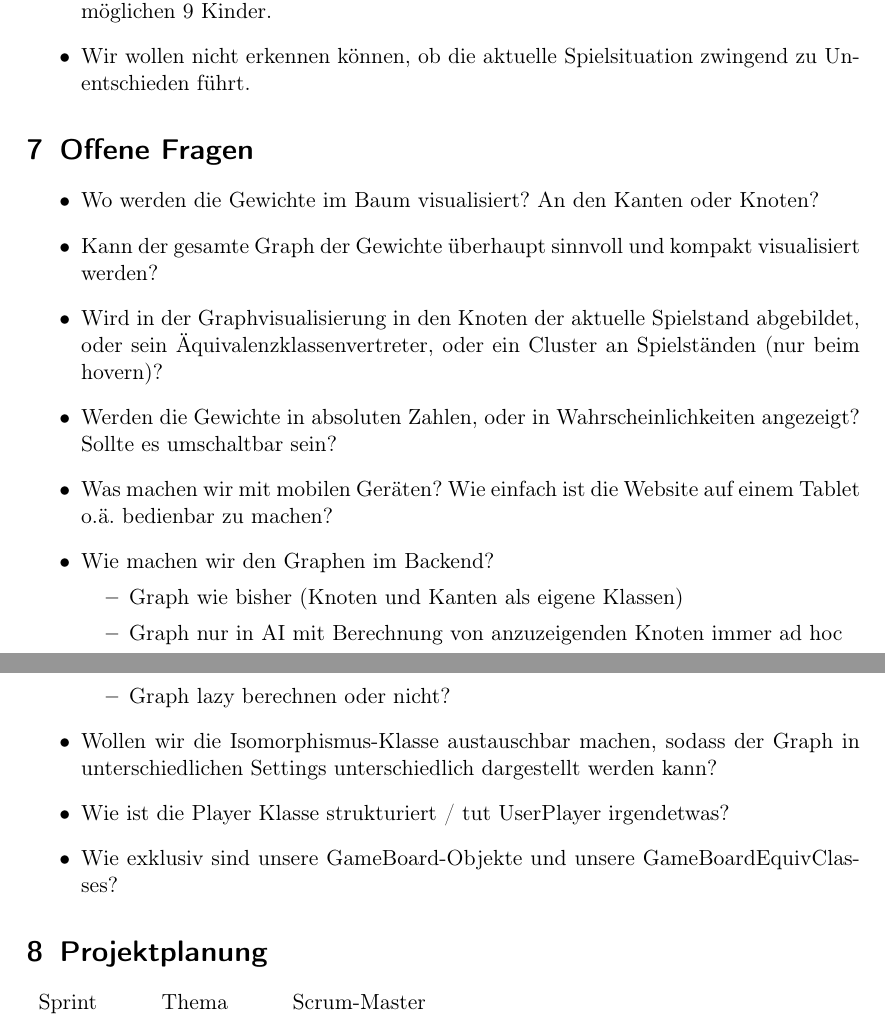
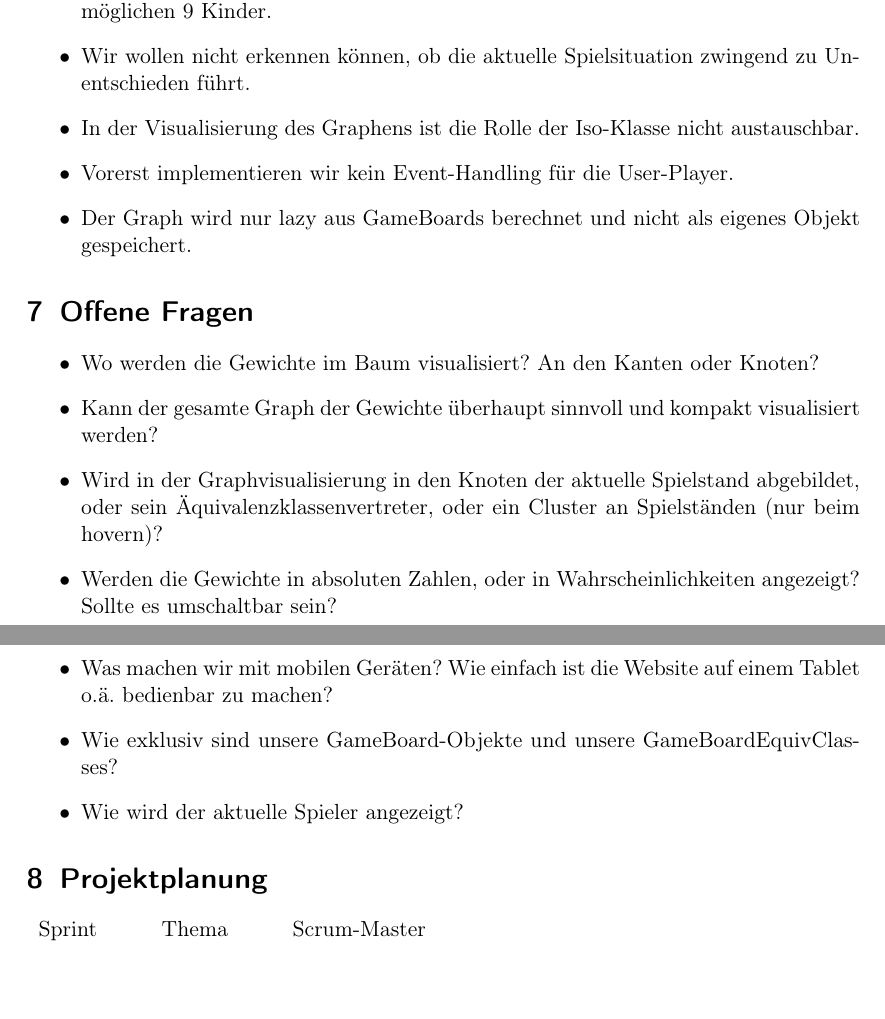
Before and after one commit to idlaviV/TIKTacToe, a LaTeX document (ProductBacklog/productBacklog.tex): two parts of pages 6 and 7 of 12, joined at a grey line, cut so that both start at the same text, the shorter picture padded with empty space. Compiled offline with pdfLaTeX.

Commit message:
Änderungen 22.12.

```diff
--- a/ProductBacklog/productBacklog.tex
+++ b/ProductBacklog/productBacklog.tex
@@ -148,10 +148,11 @@ Wir vereinbaren die folgenden Regeln für unsere Zusammenarbeit:
 	\item Die KI benutzt den reduzierten Konfigurationsgraph, d.\,h.\ äquivalente Spielsituationen werden als identische Situationen betrachtet.
 	\item Im Graph-Interface werden auch nur die Äquivalenzklassen angezeigt und nicht alle möglichen 9 Kinder.
 	\item Wir wollen nicht erkennen können, ob die aktuelle Spielsituation zwingend zu Unentschieden führt.
+	\item In der Visualisierung des Graphens ist die Rolle der Iso-Klasse nicht austauschbar.
+	\item Vorerst implementieren wir kein Event-Handling für die User-Player.
+	\item Der Graph wird nur lazy aus GameBoards berechnet und nicht als eigenes Objekt gespeichert.
 \end{itemize}
 
-% Nach Spielebeendigung wird der "akutelle Spieler" noch angezeigt, obwohl das Spiel vorbei ist.
-% Equals Methode für GameBoard
 \section{Offene Fragen}
 \begin{itemize}
 	\item Wo werden die Gewichte im Baum visualisiert? An den Kanten oder Knoten?
@@ -159,15 +160,8 @@ Wir vereinbaren die folgenden Regeln für unsere Zusammenarbeit:
 	\item Wird in der Graphvisualisierung in den Knoten der aktuelle Spielstand abgebildet, oder sein Äquivalenzklassenvertreter, oder ein Cluster an Spielständen (nur beim hovern)?
 	\item Werden die Gewichte in absoluten Zahlen, oder in Wahrscheinlichkeiten angezeigt? Sollte es umschaltbar sein?
 	\item Was machen wir mit mobilen Geräten? Wie einfach ist die Website auf einem Tablet o.ä. bedienbar zu machen?
-	\item Wie machen wir den Graphen im Backend?
-	\begin{itemize}
-		\item Graph wie bisher (Knoten und Kanten als eigene Klassen)
-		\item Graph nur in AI mit Berechnung von anzuzeigenden Knoten immer ad hoc
-		\item Graph lazy berechnen oder nicht?
-	\end{itemize}
-	\item Wollen wir die Isomorphismus-Klasse austauschbar machen, sodass der Graph in unterschiedlichen Settings unterschiedlich dargestellt werden kann?
-	\item Wie ist die Player Klasse strukturiert / tut UserPlayer irgendetwas?
 	\item Wie exklusiv sind unsere GameBoard-Objekte und unsere GameBoardEquivClasses?
+	\item Wie wird der aktuelle Spieler angezeigt?
 \end{itemize}
 
 
```
Also changed, not shown: 1 other file.
